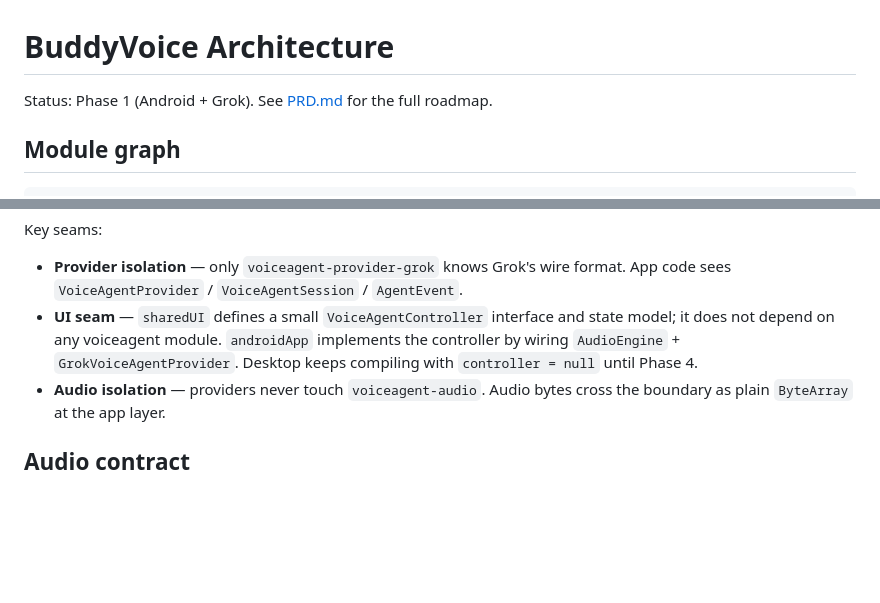
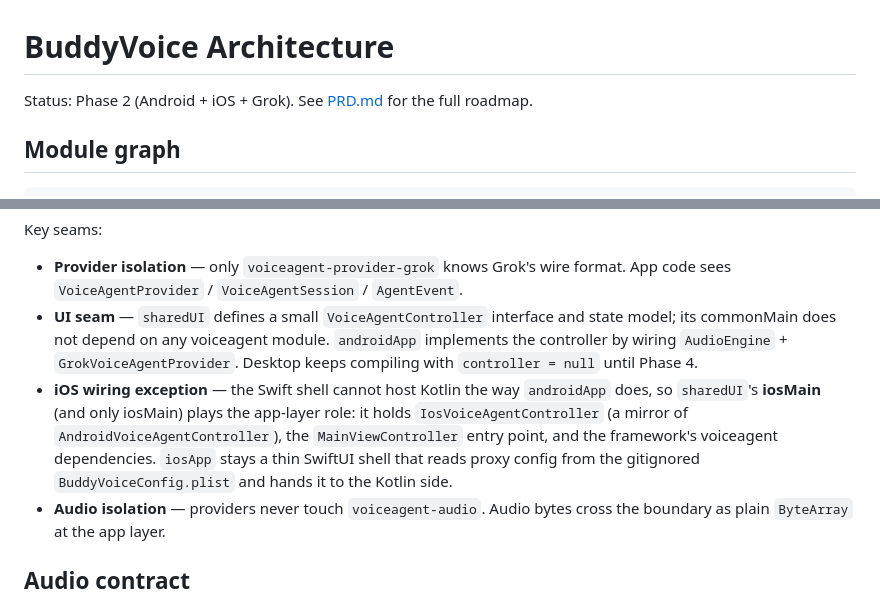
Before and after one commit to msomu/buddyvoice-kmp, a Markdown page: docs/architecture.md, 2 parts joined by grey strips. Rendered like a GitHub page; blank space fills up the shorter version.

```diff
--- a/docs/architecture.md
+++ b/docs/architecture.md
@@ -1,6 +1,6 @@
 # BuddyVoice Architecture
 
-Status: Phase 1 (Android + Grok). See [PRD.md](PRD.md) for the full roadmap.
+Status: Phase 2 (Android + iOS + Grok). See [PRD.md](PRD.md) for the full roadmap.
 
 ## Module graph
 
@@ -32,7 +32,8 @@ Status: Phase 1 (Android + Grok). See [PRD.md](PRD.md) for the full roadmap.
 Key seams:
 
 - **Provider isolation** — only `voiceagent-provider-grok` knows Grok's wire format. App code sees `VoiceAgentProvider` / `VoiceAgentSession` / `AgentEvent`.
-- **UI seam** — `sharedUI` defines a small `VoiceAgentController` interface and state model; it does not depend on any voiceagent module. `androidApp` implements the controller by wiring `AudioEngine` + `GrokVoiceAgentProvider`. Desktop keeps compiling with `controller = null` until Phase 4.
+- **UI seam** — `sharedUI` defines a small `VoiceAgentController` interface and state model; its commonMain does not depend on any voiceagent module. `androidApp` implements the controller by wiring `AudioEngine` + `GrokVoiceAgentProvider`. Desktop keeps compiling with `controller = null` until Phase 4.
+- **iOS wiring exception** — the Swift shell cannot host Kotlin the way `androidApp` does, so `sharedUI`'s **iosMain** (and only iosMain) plays the app-layer role: it holds `IosVoiceAgentController` (a mirror of `AndroidVoiceAgentController`), the `MainViewController` entry point, and the framework's voiceagent dependencies. `iosApp` stays a thin SwiftUI shell that reads proxy config from the gitignored `BuddyVoiceConfig.plist` and hands it to the Kotlin side.
 - **Audio isolation** — providers never touch `voiceagent-audio`. Audio bytes cross the boundary as plain `ByteArray` at the app layer.
 
 ## Audio contract
```
Also changed, not shown: other parts of docs/architecture.md (+1 -1 lines), README.md (+15 -7 lines).
